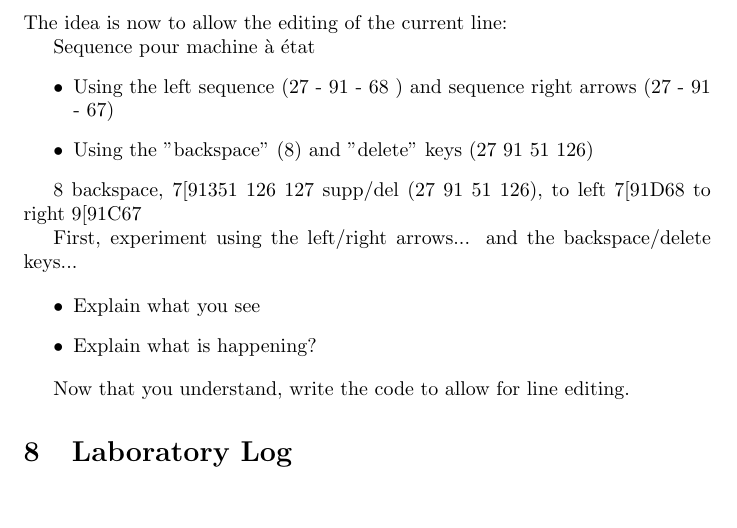
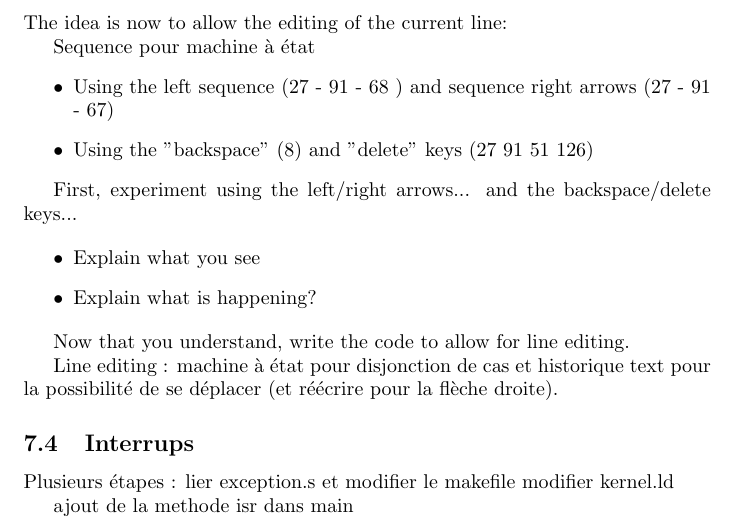
Before and after one commit to M2GI-Babouins/M2-IOT, a LaTeX document (WorkLog/WorkLog.tex): part of page 6 of 6, cut so that both start at the same text, the shorter picture padded with empty space. Compiled offline with pdfLaTeX.

Commit message:
next week

```diff
--- a/WorkLog/WorkLog.tex
+++ b/WorkLog/WorkLog.tex
@@ -254,8 +254,6 @@ Sequence pour machine à état
 \item Using the "backspace" (8) and "delete" keys  (27 91  51 126)
 \end{itemize}
 
-8 backspace, 7[91351~126 127 supp/del (27 91  51 126), to left 7[91D68 to right 9[91C67
-
 First, experiment using the left/right arrows...
 and the backspace/delete keys...
 
@@ -266,6 +264,15 @@ and the backspace/delete keys...
 
 Now that you understand, write the code to allow for line editing.
 
-\section{Laboratory Log}
+Line editing : machine à état pour disjonction de cas et historique text pour la possibilité de se déplacer (et réécrire pour la flèche droite).
+
+\subsection{Interrups}
+
+Plusieurs étapes :
+lier exception.s et modifier le makefile
+modifier kernel.ld
+
+ajout de la methode isr dans main
+
 
 \end{document}
```
